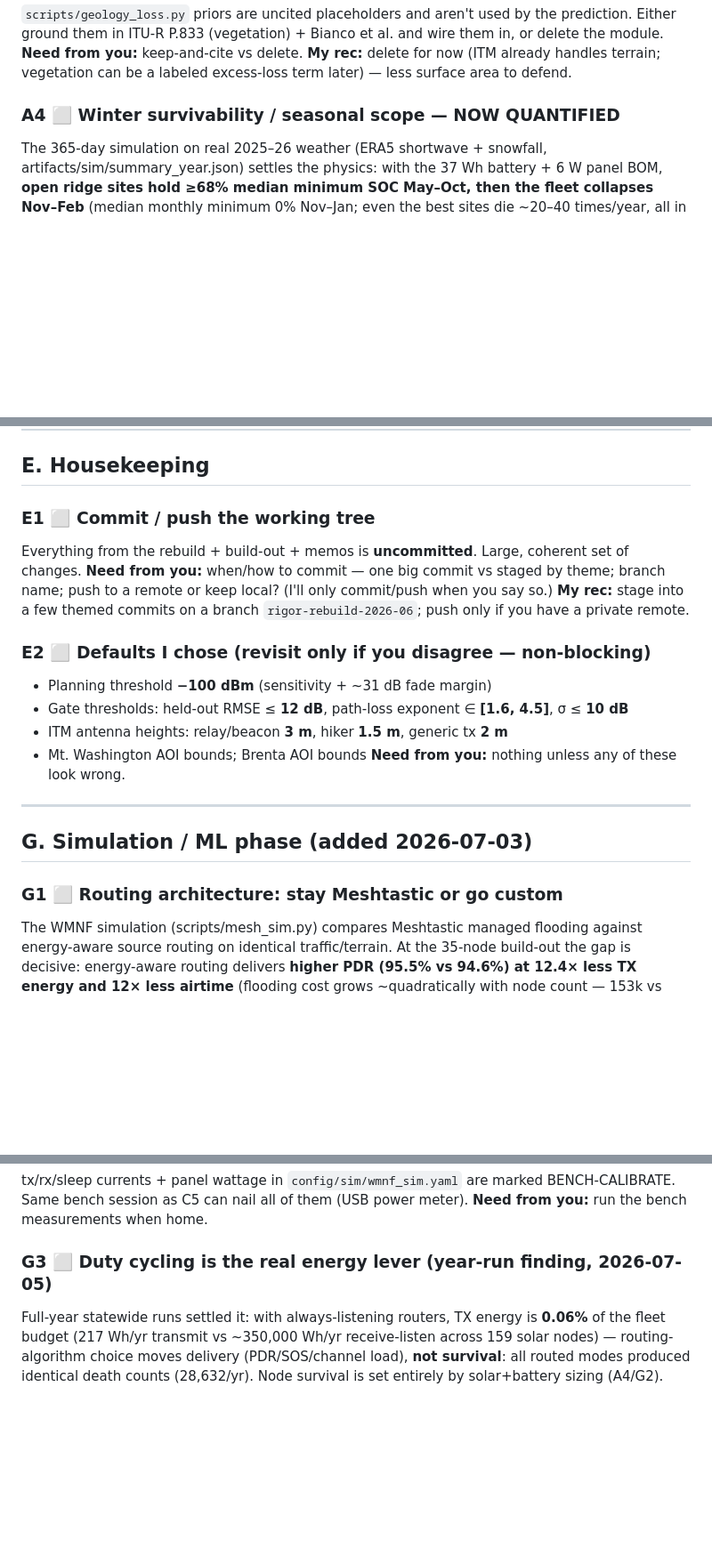
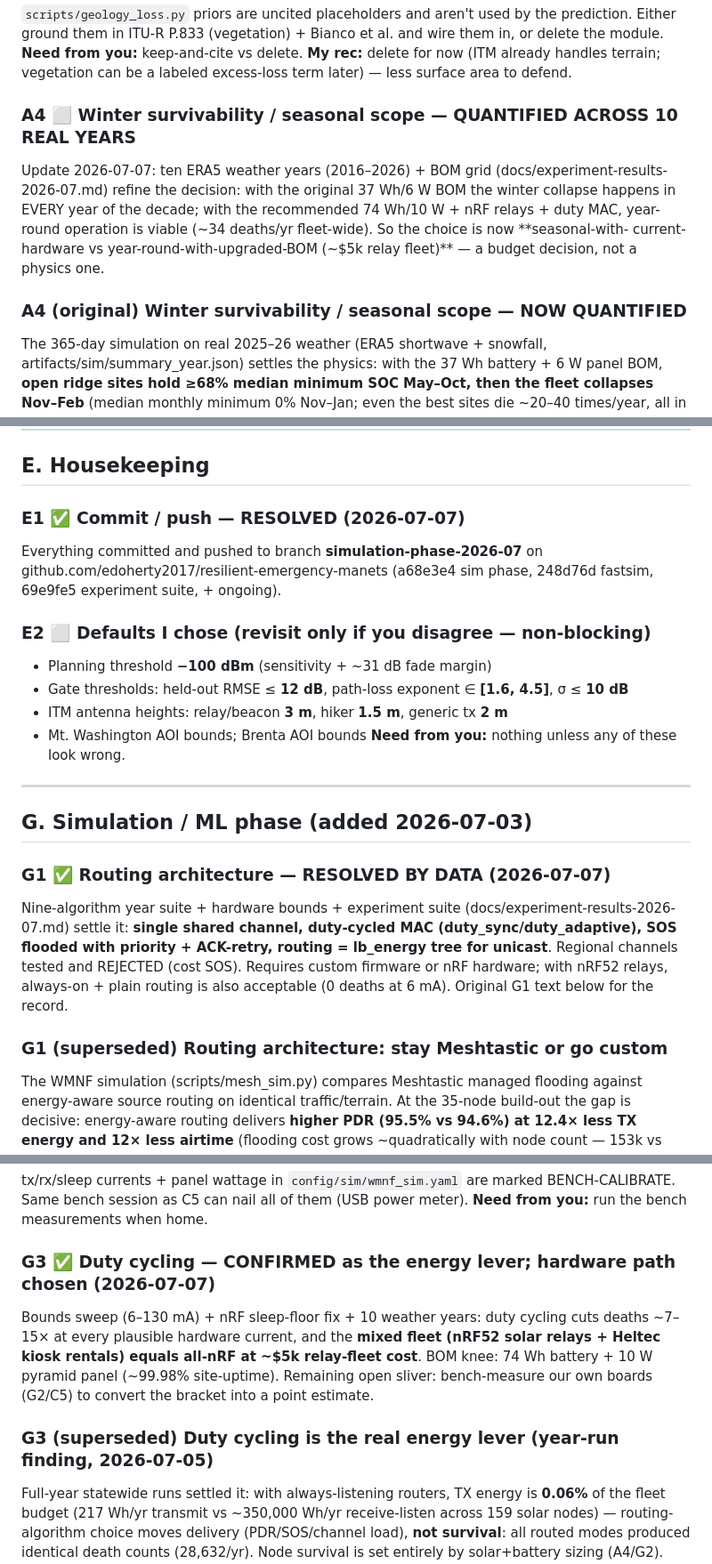
Before and after one commit to edoherty2017/resilient-emergency-manets, a Markdown page: docs/open-decisions.md, 3 parts joined by grey strips. Shown at 89% size. Drawn GitHub-style; blank space fills up the shorter version.

Commit message:
Cross-validate all 9 modes Python-vs-Rust (max ΔPDR 0.006); resolve G1/G3/E1; lite arena; final comparison figure
Co-Authored-By: Claude Fable 5 <noreply@anthropic.com>

```diff
--- a/docs/open-decisions.md
+++ b/docs/open-decisions.md
@@ -36,7 +36,16 @@ in, or delete the module.
 **My rec:** delete for now (ITM already handles terrain; vegetation can be a labeled
 excess-loss term later) — less surface area to defend.
 
-### A4 ⬜ Winter survivability / seasonal scope — NOW QUANTIFIED
+### A4 ⬜ Winter survivability / seasonal scope — QUANTIFIED ACROSS 10 REAL YEARS
+Update 2026-07-07: ten ERA5 weather years (2016–2026) + BOM grid
+(docs/experiment-results-2026-07.md) refine the decision: with the original
+37 Wh/6 W BOM the winter collapse happens in EVERY year of the decade; with
+the recommended 74 Wh/10 W + nRF relays + duty MAC, year-round operation is
+viable (~34 deaths/yr fleet-wide). So the choice is now **seasonal-with-
+current-hardware vs year-round-with-upgraded-BOM (~$5k relay fleet)** —
+a budget decision, not a physics one.
+
+### A4 (original) Winter survivability / seasonal scope — NOW QUANTIFIED
 The 365-day simulation on real 2025–26 weather (ERA5 shortwave + snowfall,
 artifacts/sim/summary_year.json) settles the physics: with the 37 Wh battery +
 6 W panel BOM, **open ridge sites hold ≥68% median minimum SOC May–Oct, then the
@@ -115,13 +124,10 @@ should see a single coherent update.
 
 ## E. Housekeeping
 
-### E1 ⬜ Commit / push the working tree
-Everything from the rebuild + build-out + memos is **uncommitted**. Large, coherent set of
-changes.
-**Need from you:** when/how to commit — one big commit vs staged by theme; branch name;
-push to a remote or keep local? (I'll only commit/push when you say so.)
-**My rec:** stage into a few themed commits on a branch `rigor-rebuild-2026-06`; push only
-if you have a private remote.
+### E1 ✅ Commit / push — RESOLVED (2026-07-07)
+Everything committed and pushed to branch **simulation-phase-2026-07** on
+github.com/edoherty2017/resilient-emergency-manets (a68e3e4 sim phase,
+248d76d fastsim, 69e9fe5 experiment suite, + ongoing).
 
 ### E2 ⬜ Defaults I chose (revisit only if you disagree — non-blocking)
 - Planning threshold **−100 dBm** (sensitivity + ~31 dB fade margin)
@@ -134,7 +140,16 @@ if you have a private remote.
 
 ## G. Simulation / ML phase (added 2026-07-03)
 
-### G1 ⬜ Routing architecture: stay Meshtastic or go custom
+### G1 ✅ Routing architecture — RESOLVED BY DATA (2026-07-07)
+Nine-algorithm year suite + hardware bounds + experiment suite
+(docs/experiment-results-2026-07.md) settle it: **single shared channel,
+duty-cycled MAC (duty_sync/duty_adaptive), SOS flooded with priority +
+ACK-retry, routing = lb_energy tree for unicast**. Regional channels tested
+and REJECTED (cost SOS). Requires custom firmware or nRF hardware; with
+nRF52 relays, always-on + plain routing is also acceptable (0 deaths at
+6 mA). Original G1 text below for the record.
+
+### G1 (superseded) Routing architecture: stay Meshtastic or go custom
 The WMNF simulation (scripts/mesh_sim.py) compares Meshtastic managed
 flooding against energy-aware source routing on identical traffic/terrain.
 At the 35-node build-out the gap is decisive: energy-aware routing delivers
@@ -152,7 +167,15 @@ tx/rx/sleep currents + panel wattage in `config/sim/wmnf_sim.yaml` are marked
 BENCH-CALIBRATE. Same bench session as C5 can nail all of them (USB power meter).
 **Need from you:** run the bench measurements when home.
 
-### G3 ⬜ Duty cycling is the real energy lever (year-run finding, 2026-07-05)
+### G3 ✅ Duty cycling — CONFIRMED as the energy lever; hardware path chosen (2026-07-07)
+Bounds sweep (6–130 mA) + nRF sleep-floor fix + 10 weather years: duty
+cycling cuts deaths ~7–15× at every plausible hardware current, and the
+**mixed fleet (nRF52 solar relays + Heltec kiosk rentals) equals all-nRF at
+~$5k relay-fleet cost**. BOM knee: 74 Wh battery + 10 W pyramid panel
+(~99.98% site-uptime). Remaining open sliver: bench-measure our own boards
+(G2/C5) to convert the bracket into a point estimate.
+
+### G3 (superseded) Duty cycling is the real energy lever (year-run finding, 2026-07-05)
 Full-year statewide runs settled it: with always-listening routers, TX energy
 is **0.06%** of the fleet budget (217 Wh/yr transmit vs ~350,000 Wh/yr
 receive-listen across 159 solar nodes) — routing-algorithm choice moves
```
Also changed, not shown: docs/experiment-results-2026-07.md (+8 -0 lines).
